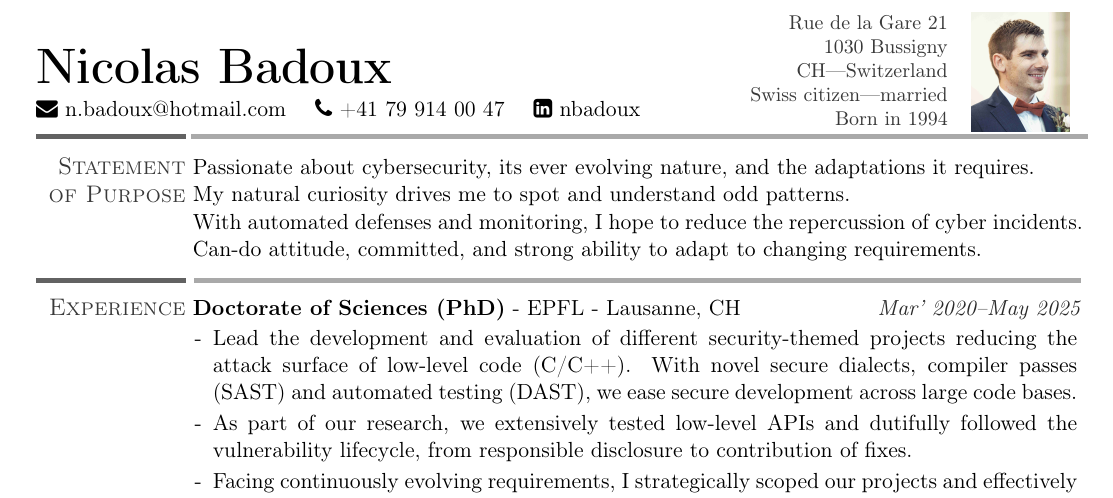
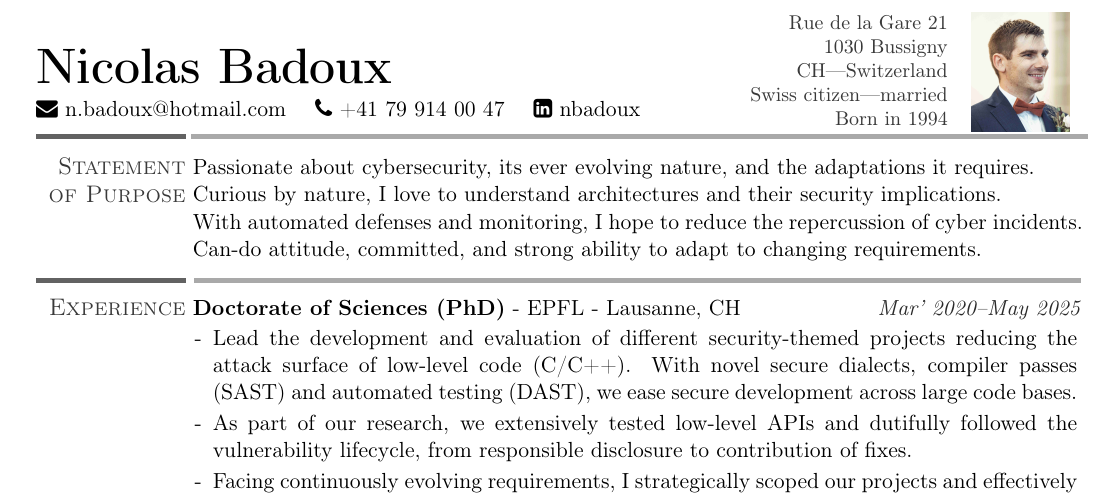
Before and after one commit to vwvw/resume, a LaTeX CV (resume.tex): part of page 1 of 2, cut so that both start at the same text. Compiled offline with pdfLaTeX.

Commit message:
architect

```diff
--- a/resume.tex
+++ b/resume.tex
@@ -92,7 +92,7 @@
 
 Passionate about cybersecurity, its ever evolving nature, and the adaptations it requires.\\
 %Constant curiosity for complex systems to understand their weak points.
-My natural curiosity drives me to spot and understand odd patterns.\\
+Curious by nature, I love to understand architectures and their security implications.\\
 With automated defenses and monitoring, I hope to reduce the repercussion of cyber incidents.\\
 %I believe that security of complex systems can be improved.
 % highlight how I want to push each collaborator to their full potential and that it's how I think a team is most effective.
```
